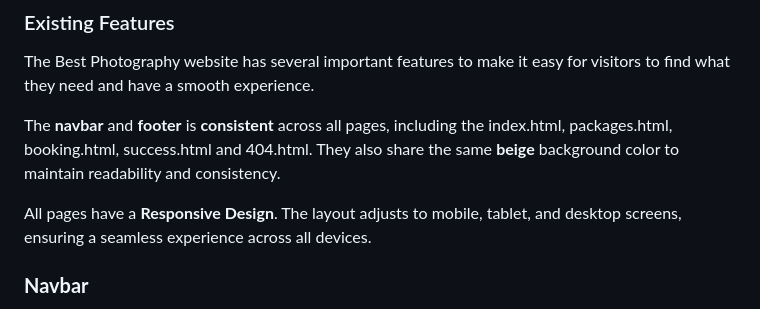
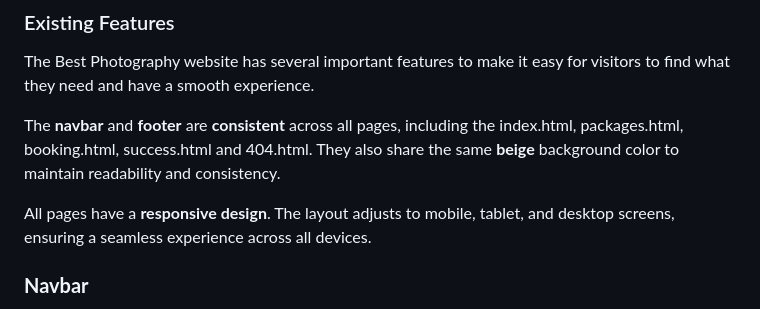
Before and after one commit to kulthoom12/best-photographer, a Markdown page: README.md, the part around the change printed below. Rendered like a GitHub page.

Commit message:
Spelling and grammer corrected

```diff
--- a/README.md
+++ b/README.md
@@ -61,9 +61,9 @@ These fonts were chosen to create a good balance between elegance and readabilit
 
 The Best Photography website has several important features to make it easy for visitors to find what they need and have a smooth experience.
 
-The **navbar** and **footer** is **consistent** across all pages, including the index.html, packages.html, booking.html, success.html and 404.html. They also share the same  **beige** background color to maintain readability and consistency.
+The **navbar** and **footer** are **consistent** across all pages, including the index.html, packages.html, booking.html, success.html and 404.html. They also share the same  **beige** background color to maintain readability and consistency.
 
-All pages have a **Responsive Design**. The layout adjusts to mobile, tablet, and desktop screens, ensuring a seamless experience across all devices.
+All pages have a **responsive design**. The layout adjusts to mobile, tablet, and desktop screens, ensuring a seamless experience across all devices.
 
 ### **Navbar**
 - The website has a **fixed navigation bar** that stays at the top of the page, so you can always access the key pages even as you scroll.
```
Also changed, not shown: other parts of README.md (+1 -1 lines).
